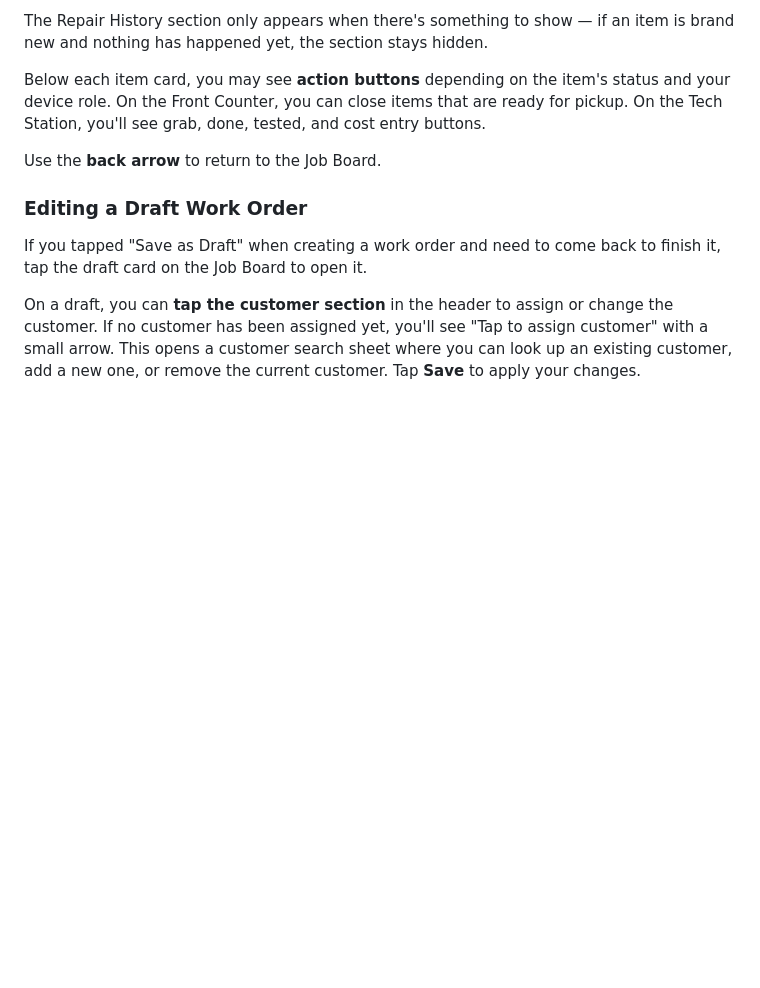
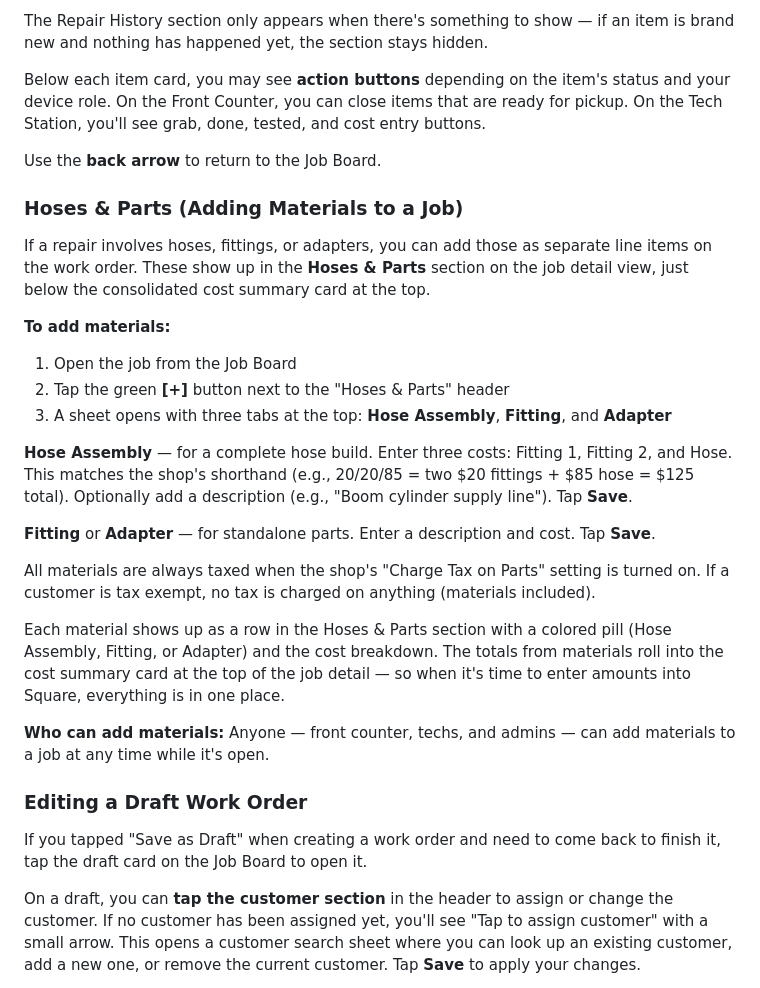
Before and after one commit to bec-archer/SR80-Manuals, a Markdown page: user-manual.md, the part around one of its changes. Rendered like a GitHub page; blank space fills up the shorter version.

```diff
--- a/user-manual.md
+++ b/user-manual.md
@@ -455,6 +456,26 @@ Below each item card, you may see **action buttons** depending on the item's sta
 
 Use the **back arrow** to return to the Job Board.
 
+### Hoses & Parts (Adding Materials to a Job)
+
+If a repair involves hoses, fittings, or adapters, you can add those as separate line items on the work order. These show up in the **Hoses & Parts** section on the job detail view, just below the consolidated cost summary card at the top.
+
+**To add materials:**
+
+1. Open the job from the Job Board
+2. Tap the green **[+]** button next to the "Hoses & Parts" header
+3. A sheet opens with three tabs at the top: **Hose Assembly**, **Fitting**, and **Adapter**
+
+**Hose Assembly** — for a complete hose build. Enter three costs: Fitting 1, Fitting 2, and Hose. This matches the shop's shorthand (e.g., 20/20/85 = two $20 fittings + $85 hose = $125 total). Optionally add a description (e.g., "Boom cylinder supply line"). Tap **Save**.
+
+**Fitting** or **Adapter** — for standalone parts. Enter a description and cost. Tap **Save**.
+
+All materials are always taxed when the shop's "Charge Tax on Parts" setting is turned on. If a customer is tax exempt, no tax is charged on anything (materials included).
+
+Each material shows up as a row in the Hoses & Parts section with a colored pill (Hose Assembly, Fitting, or Adapter) and the cost breakdown. The totals from materials roll into the cost summary card at the top of the job detail — so when it's time to enter amounts into Square, everything is in one place.
+
+**Who can add materials:** Anyone — front counter, techs, and admins — can add materials to a job at any time while it's open.
+
 ### Editing a Draft Work Order
 
 If you tapped "Save as Draft" when creating a work order and need to come back to finish it, tap the draft card on the Job Board to open it.
```
Also changed, not shown: other parts of user-manual.md (+20 -15 lines).
